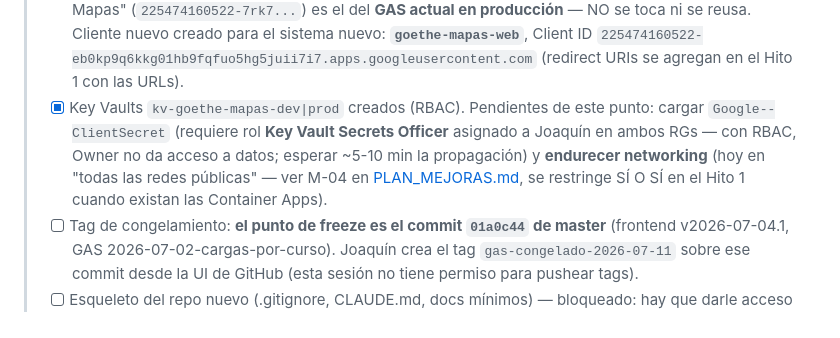
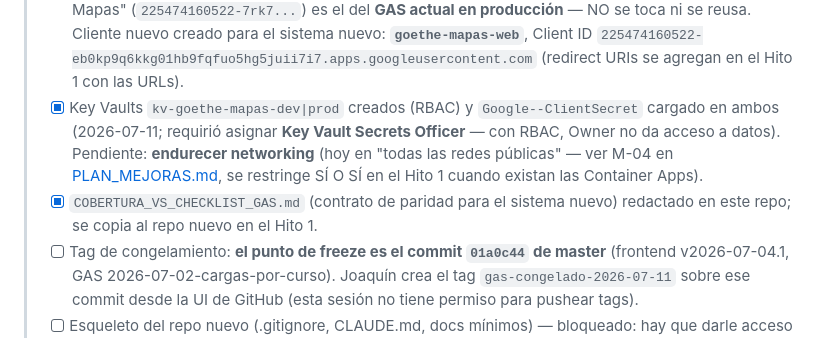
Before and after one commit to servicios-goethe/goethe-carga-notas, a Markdown page: docs/PLAN_MIGRACION_AZURE.md, the part around the change. Drawn GitHub-style.

Commit message:
Hito 0: checklist de cobertura funcional GAS (contrato de paridad); secrets cargados

```diff
--- a/docs/PLAN_MIGRACION_AZURE.md
+++ b/docs/PLAN_MIGRACION_AZURE.md
@@ -19,13 +19,14 @@
 >       nuevo creado para el sistema nuevo: **`goethe-mapas-web`**, Client ID
 >       `225474160522-eb0kp9q6kkg01hb9fqfuo5hg5juii7i7.apps.googleusercontent.com`
 >       (redirect URIs se agregan en el Hito 1 con las URLs).
-> - [x] Key Vaults `kv-goethe-mapas-dev|prod` creados (RBAC). Pendientes de
->       este punto: cargar `Google--ClientSecret` (requiere rol **Key Vault
->       Secrets Officer** asignado a Joaquín en ambos RGs — con RBAC, Owner no
->       da acceso a datos; esperar ~5-10 min la propagación) y **endurecer
->       networking** (hoy en "todas las redes públicas" — ver M-04 en
->       [PLAN_MEJORAS.md](PLAN_MEJORAS.md), se restringe SÍ O SÍ en el Hito 1
->       cuando existan las Container Apps).
+> - [x] Key Vaults `kv-goethe-mapas-dev|prod` creados (RBAC) y
+>       `Google--ClientSecret` cargado en ambos (2026-07-11; requirió asignar
+>       **Key Vault Secrets Officer** — con RBAC, Owner no da acceso a datos).
+>       Pendiente: **endurecer networking** (hoy en "todas las redes públicas"
+>       — ver M-04 en [PLAN_MEJORAS.md](PLAN_MEJORAS.md), se restringe SÍ O SÍ
+>       en el Hito 1 cuando existan las Container Apps).
+> - [x] `COBERTURA_VS_CHECKLIST_GAS.md` (contrato de paridad para el sistema
+>       nuevo) redactado en este repo; se copia al repo nuevo en el Hito 1.
 > - [ ] Tag de congelamiento: **el punto de freeze es el commit `01a0c44` de
 >       master** (frontend v2026-07-04.1, GAS 2026-07-02-cargas-por-curso).
 >       Joaquín crea el tag `gas-congelado-2026-07-11` sobre ese commit desde
```
Also changed, not shown: docs/COBERTURA_VS_CHECKLIST_GAS.md (added, +96 -0 lines).
